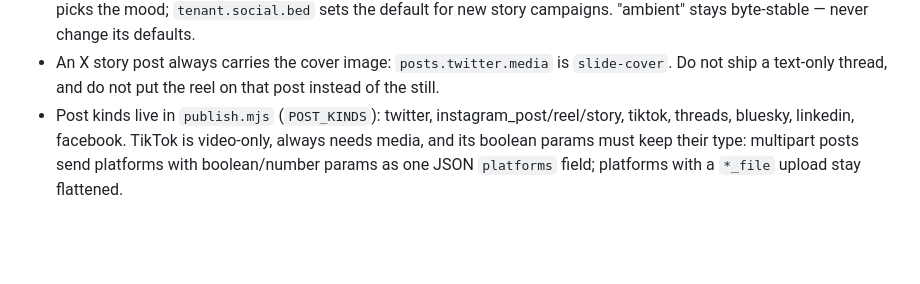
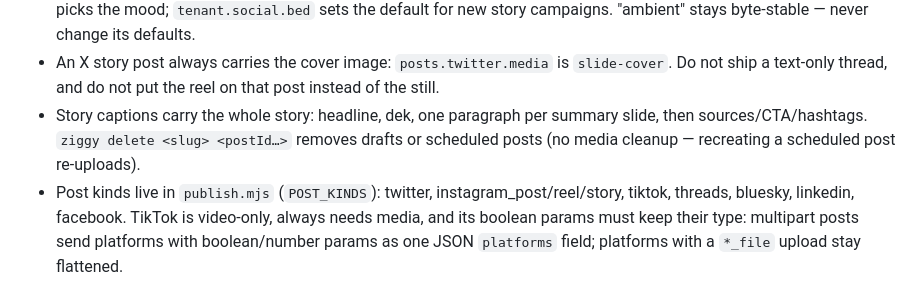
Before and after one commit to turinglabsorg/ziggy, a Markdown page: AGENTS.md, the part around the change. Rendered like a GitHub page; blank space fills up the shorter version.

Commit message:
Document the long story caption and the delete command

```diff
--- a/AGENTS.md
+++ b/AGENTS.md
@@ -43,6 +43,9 @@ working **with** Ziggy.
   campaigns. "ambient" stays byte-stable — never change its defaults.
 - An X story post always carries the cover image: `posts.twitter.media` is `slide-cover`. Do not
   ship a text-only thread, and do not put the reel on that post instead of the still.
+- Story captions carry the whole story: headline, dek, one paragraph per summary slide, then
+  sources/CTA/hashtags. `ziggy delete <slug> <postId…>` removes drafts or scheduled posts (no
+  media cleanup — recreating a scheduled post re-uploads).
 - Post kinds live in `publish.mjs` (`POST_KINDS`): twitter, instagram_post/reel/story, tiktok,
   threads, bluesky, linkedin, facebook. TikTok is video-only, always needs media, and its boolean
   params must keep their type: multipart posts send platforms with boolean/number params as one
```
